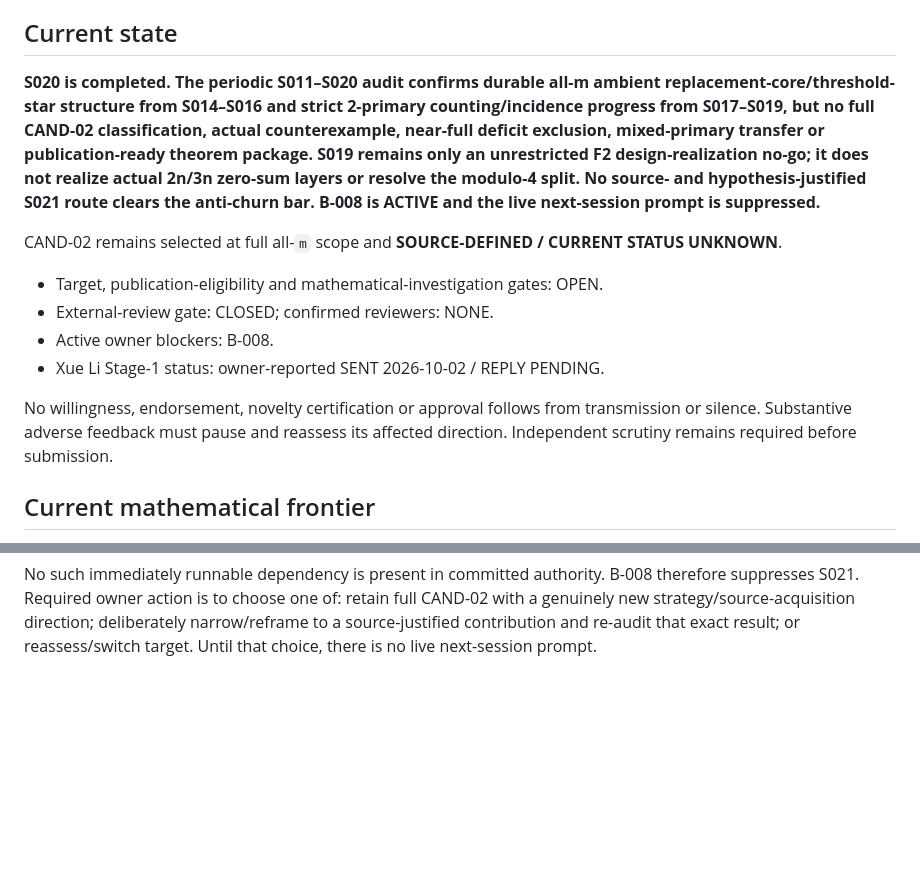
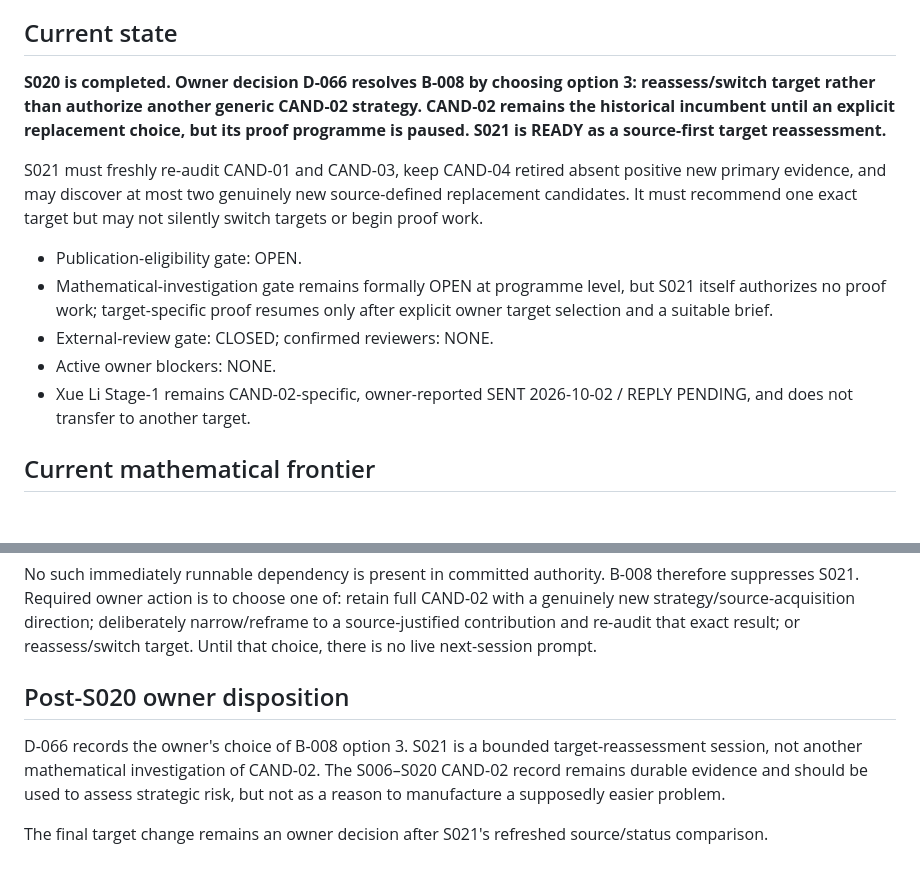
Before and after one commit to jfairfaxball-348/Inverse-Zero-Sum-Research, a Markdown page: authoritative/START_HERE.md, 2 parts joined by grey strips. Rendered like a GitHub page; blank space fills up the shorter version.

Commit message:
Post-S020: update authoritative entry for S021

```diff
--- a/authoritative/START_HERE.md
+++ b/authoritative/START_HERE.md
@@ -17,27 +17,25 @@ Repository: https://github.com/jfairfaxball-348/Inverse-Zero-Sum-Research
 
 ## Current state
 
-**S020 is completed. The periodic S011–S020 audit confirms durable all-m
-ambient replacement-core/threshold-star structure from S014–S016 and strict
-2-primary counting/incidence progress from S017–S019, but no full CAND-02
-classification, actual counterexample, near-full deficit exclusion,
-mixed-primary transfer or publication-ready theorem package. S019 remains only
-an unrestricted F2 design-realization no-go; it does not realize actual 2n/3n
-zero-sum layers or resolve the modulo-4 split. No source- and
-hypothesis-justified S021 route clears the anti-churn bar. B-008 is ACTIVE and
-the live next-session prompt is suppressed.**
+**S020 is completed. Owner decision D-066 resolves B-008 by choosing option 3:
+reassess/switch target rather than authorize another generic CAND-02 strategy.
+CAND-02 remains the historical incumbent until an explicit replacement choice,
+but its proof programme is paused. S021 is READY as a source-first target
+reassessment.**
 
-CAND-02 remains selected at full all-`m` scope and
-**SOURCE-DEFINED / CURRENT STATUS UNKNOWN**.
+S021 must freshly re-audit CAND-01 and CAND-03, keep CAND-04 retired absent
+positive new primary evidence, and may discover at most two genuinely new
+source-defined replacement candidates. It must recommend one exact target but
+may not silently switch targets or begin proof work.
 
-- Target, publication-eligibility and mathematical-investigation gates: OPEN.
+- Publication-eligibility gate: OPEN.
+- Mathematical-investigation gate remains formally OPEN at programme level, but
+  S021 itself authorizes no proof work; target-specific proof resumes only after
+  explicit owner target selection and a suitable brief.
 - External-review gate: CLOSED; confirmed reviewers: NONE.
-- Active owner blockers: B-008.
-- Xue Li Stage-1 status: owner-reported SENT 2026-10-02 / REPLY PENDING.
-
-No willingness, endorsement, novelty certification or approval follows from
-transmission or silence. Substantive adverse feedback must pause and reassess
-its affected direction. Independent scrutiny remains required before submission.
+- Active owner blockers: NONE.
+- Xue Li Stage-1 remains CAND-02-specific, owner-reported SENT 2026-10-02 /
+  REPLY PENDING, and does not transfer to another target.
 
 ## Current mathematical frontier
 
@@ -286,3 +284,14 @@ retain full CAND-02 with a genuinely new strategy/source-acquisition direction;
 deliberately narrow/reframe to a source-justified contribution and re-audit
 that exact result; or reassess/switch target. Until that choice, there is no
 live next-session prompt.
+
+## Post-S020 owner disposition
+
+D-066 records the owner's choice of B-008 option 3. S021 is a bounded
+target-reassessment session, not another mathematical investigation of
+CAND-02. The S006–S020 CAND-02 record remains durable evidence and should be
+used to assess strategic risk, but not as a reason to manufacture a supposedly
+easier problem.
+
+The final target change remains an owner decision after S021's refreshed
+source/status comparison.
```
